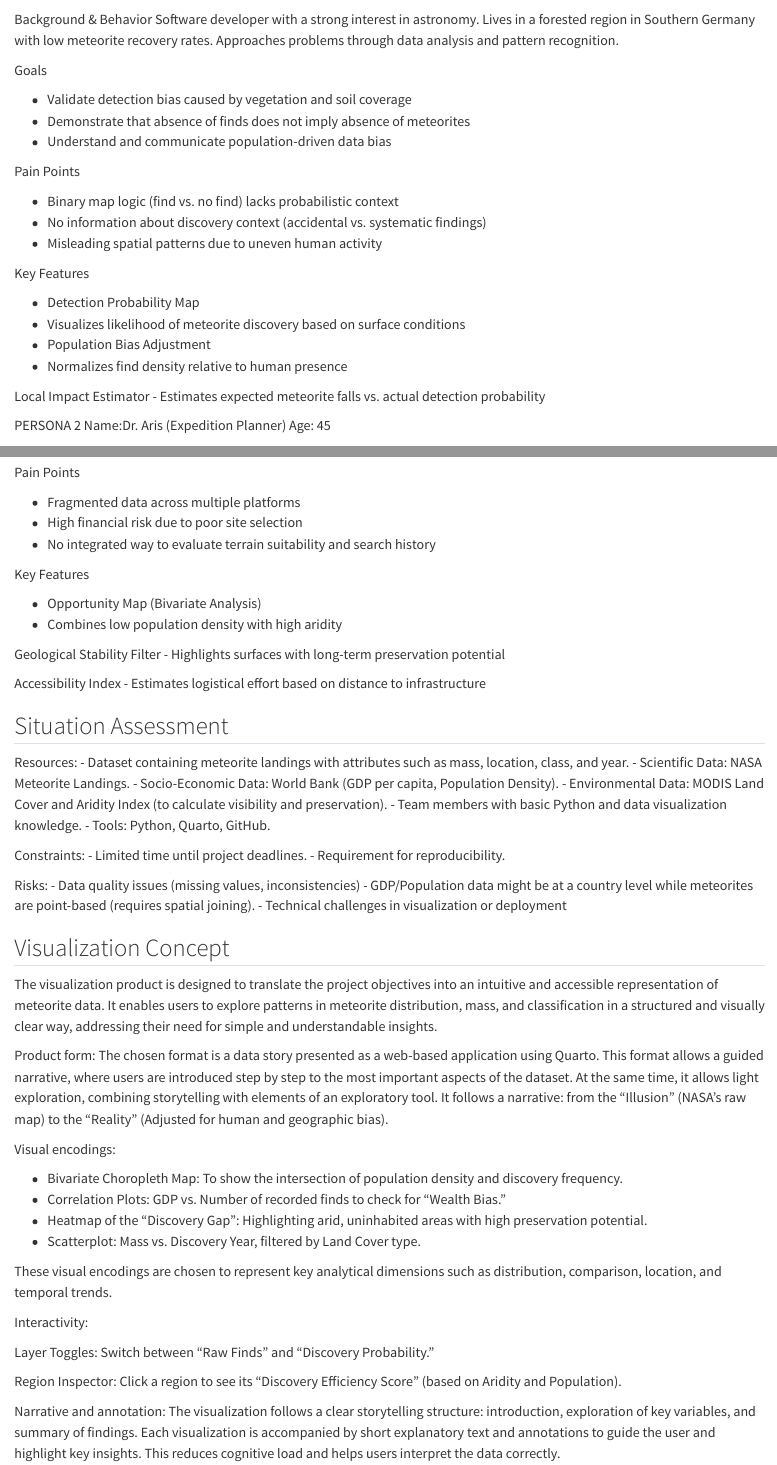
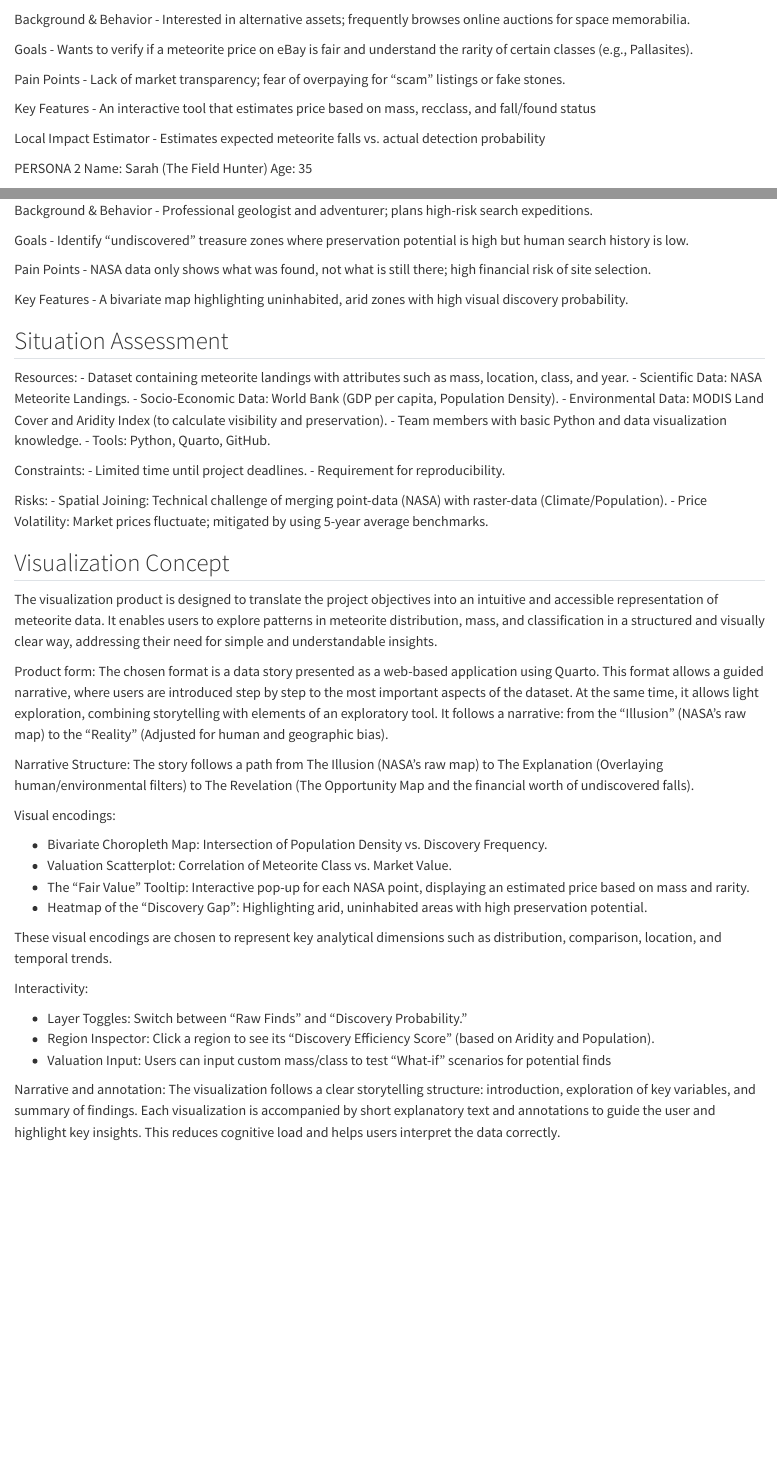
Before and after one commit to podsv-fs26-ad24/ad24-4-fancyproject, a Quarto document (docs/project_charta.qmd): the page in a window 1100 px wide, from 910 px down before the commit and from 1000 px down after it, so that both start at the same text, and a second part further down, joined at a grey line. Rendered offline with R 4.5, knitr and Pandoc in place of Quarto, with nearby package versions.

Commit message:
zusatzaufg

```diff
--- a/docs/project_charta.qmd
+++ b/docs/project_charta.qmd
@@ -39,40 +42,28 @@ Age: 29
 ![ ](pics/lukas.jpeg){ width=70% }
 
 Background & Behavior
-Software developer with a strong interest in astronomy.
-Lives in a forested region in Southern Germany with low meteorite recovery rates.
-Approaches problems through data analysis and pattern recognition.
+- Interested in alternative assets; frequently browses online auctions for space memorabilia.
 
 Goals
-
-- Validate detection bias caused by vegetation and soil coverage
-- Demonstrate that absence of finds does not imply absence of meteorites
-- Understand and communicate population-driven data bias
+- Wants to verify if a meteorite price on eBay is fair and understand the rarity of certain classes (e.g., Pallasites).
 
 Pain Points
-
-- Binary map logic (find vs. no find) lacks probabilistic context
-- No information about discovery context (accidental vs. systematic findings)
-- Misleading spatial patterns due to uneven human activity
+- Lack of market transparency; fear of overpaying for "scam" listings or fake stones.
 
 Key Features
-
-- Detection Probability Map
-- Visualizes likelihood of meteorite discovery based on surface conditions
-- Population Bias Adjustment
-- Normalizes find density relative to human presence
+- An interactive tool that estimates price based on mass, recclass, and fall/found status
 
 Local Impact Estimator
 - Estimates expected meteorite falls vs. actual detection probability
 
 PERSONA 2
-Name:Dr. Aris (Expedition Planner)
-Age: 45
+Name: Sarah (The Field Hunter)
+Age: 35
 
-![ ](pics/aris.jpeg){ width=200px }
+![ ](pics/sarah.png){ width=200px }
 
 Background & Behavior
-Field geologist planning high-cost meteorite expeditions.
-Decision-making is driven by risk reduction and expected return.
+- Professional geologist and adventurer; plans high-risk search expeditions.
 
 Goals
+- Identify "undiscovered" treasure zones where preservation potential is high but human search history is low.
@@ -82,20 +70,9 @@ Goals
 
 Pain Points
-
-- Fragmented data across multiple platforms
-- High financial risk due to poor site selection
-- No integrated way to evaluate terrain suitability and search history
+- NASA data only shows what was found, not what is still there; high financial risk of site selection.
 
 Key Features
-
-- Opportunity Map (Bivariate Analysis)
-- Combines low population density with high aridity
-
-Geological Stability Filter
-- Highlights surfaces with long-term preservation potential
-
-Accessibility Index
-- Estimates logistical effort based on distance to infrastructure
+- A bivariate map highlighting uninhabited, arid zones with high visual discovery probability.
 
 
 
@@ -115,9 +92,8 @@ Constraints:
 - Requirement for reproducibility.
 
 Risks:
-- Data quality issues (missing values, inconsistencies)
-- GDP/Population data might be at a country level while meteorites are point-based (requires spatial joining).
-- Technical challenges in visualization or deployment
+- Spatial Joining: Technical challenge of merging point-data (NASA) with raster-data (Climate/Population).
+- Price Volatility: Market prices fluctuate; mitigated by using 5-year average benchmarks.
 
 ## Visualization Concept
 The visualization product is designed to translate the project objectives into an intuitive and accessible representation of meteorite data. It enables users to explore patterns in meteorite distribution, mass, and classification in a structured and visually clear way, addressing their need for simple and understandable insights.
@@ -125,20 +101,22 @@ The visualization product is designed to translate the project objectives into a
 Product form:
 The chosen format is a data story presented as a web-based application using Quarto. This format allows a guided narrative, where users are introduced step by step to the most important aspects of the dataset. At the same time, it allows light exploration, combining storytelling with elements of an exploratory tool. It follows a narrative: from the "Illusion" (NASA's raw map) to the "Reality" (Adjusted for human and geographic bias).
 
+Narrative Structure: The story follows a path from The Illusion (NASA's raw map) to The Explanation (Overlaying human/environmental filters) to The Revelation (The Opportunity Map and the financial worth of undiscovered falls).
+
 Visual encodings:
 
-- Bivariate Choropleth Map: To show the intersection of population density and discovery frequency.
-- Correlation Plots: GDP vs. Number of recorded finds to check for "Wealth Bias."
+- Bivariate Choropleth Map: Intersection of Population Density vs. Discovery Frequency.
+- Valuation Scatterplot: Correlation of Meteorite Class vs. Market Value.
+- The "Fair Value" Tooltip: Interactive pop-up for each NASA point, displaying an estimated price based on mass and rarity.
 - Heatmap of the "Discovery Gap": Highlighting arid, uninhabited areas with high preservation potential.
-- Scatterplot: Mass vs. Discovery Year, filtered by Land Cover type.
 
 These visual encodings are chosen to represent key analytical dimensions such as distribution, comparison, location, and temporal trends.
 
 Interactivity:
 
-Layer Toggles: Switch between "Raw Finds" and "Discovery Probability."
-
-Region Inspector: Click a region to see its "Discovery Efficiency Score" (based on Aridity and Population).
+- Layer Toggles: Switch between "Raw Finds" and "Discovery Probability."
+- Region Inspector: Click a region to see its "Discovery Efficiency Score" (based on Aridity and Population).
+- Valuation Input: Users can input custom mass/class to test "What-if" scenarios for potential finds
 
 Narrative and annotation:
 The visualization follows a clear storytelling structure: introduction, exploration of key variables, and summary of findings. Each visualization is accompanied by short explanatory text and annotations to guide the user and highlight key insights. This reduces cognitive load and helps users interpret the data correctly.
```
Also changed, not shown: docs/project_charta.qmd (49 more changed lines), 1 other file.
